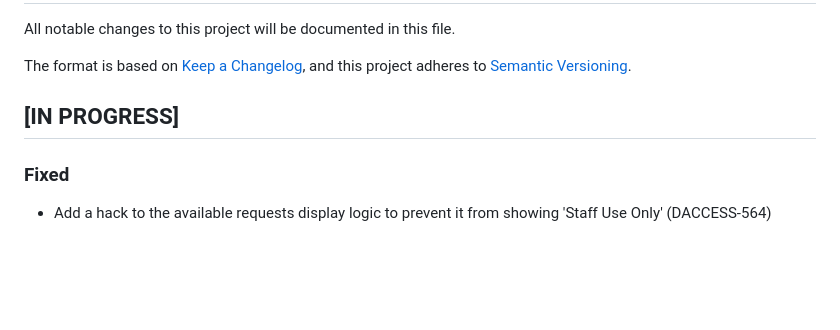
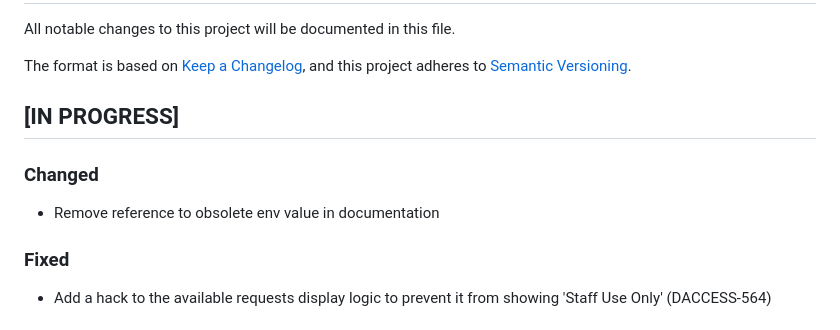
Before and after one commit to cul-it/cul-my-account, a Markdown page: release_notes.md, the part around the change. Rendered like a GitHub page; blank space fills up the shorter version.

Commit message:
Update documentation

```diff
--- a/release_notes.md
+++ b/release_notes.md
@@ -4,6 +4,9 @@ All notable changes to this project will be documented in this file.
 The format is based on [Keep a Changelog](https://keepachangelog.com/en/1.0.0/), and this project adheres to [Semantic Versioning](https://semver.org/spec/v2.0.0.html).
 
 ## [IN PROGRESS]
+### Changed
+- Remove reference to obsolete env value in documentation
+
 ### Fixed
 - Add a hack to the available requests display logic to prevent it from showing 'Staff Use Only' (DACCESS-564)
 
```
Also changed, not shown: 1 other file.
